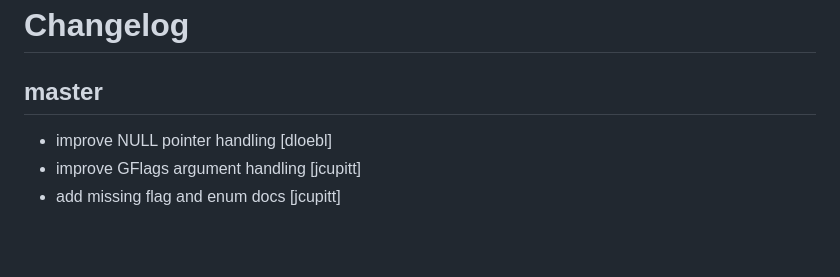
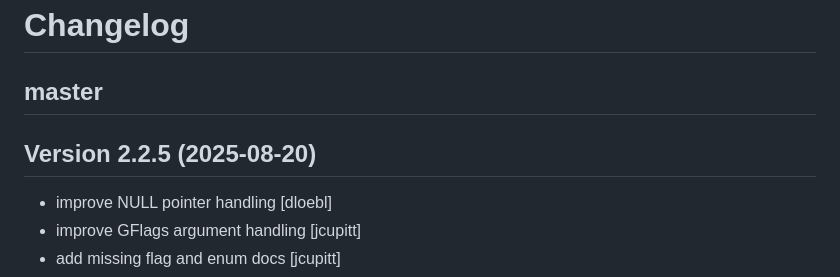
Before and after one commit to libvips/ruby-vips, a Markdown page: CHANGELOG.md, the part around the change. Drawn GitHub-style; blank space fills up the shorter version.

Commit message:
update changelog for 2.2.5

```diff
--- a/CHANGELOG.md
+++ b/CHANGELOG.md
@@ -1,6 +1,8 @@
 # Changelog
 
 ## master
+
+## Version 2.2.5 (2025-08-20)
 
 * improve NULL pointer handling [dloebl]
 * improve GFlags argument handling [jcupitt]
```
